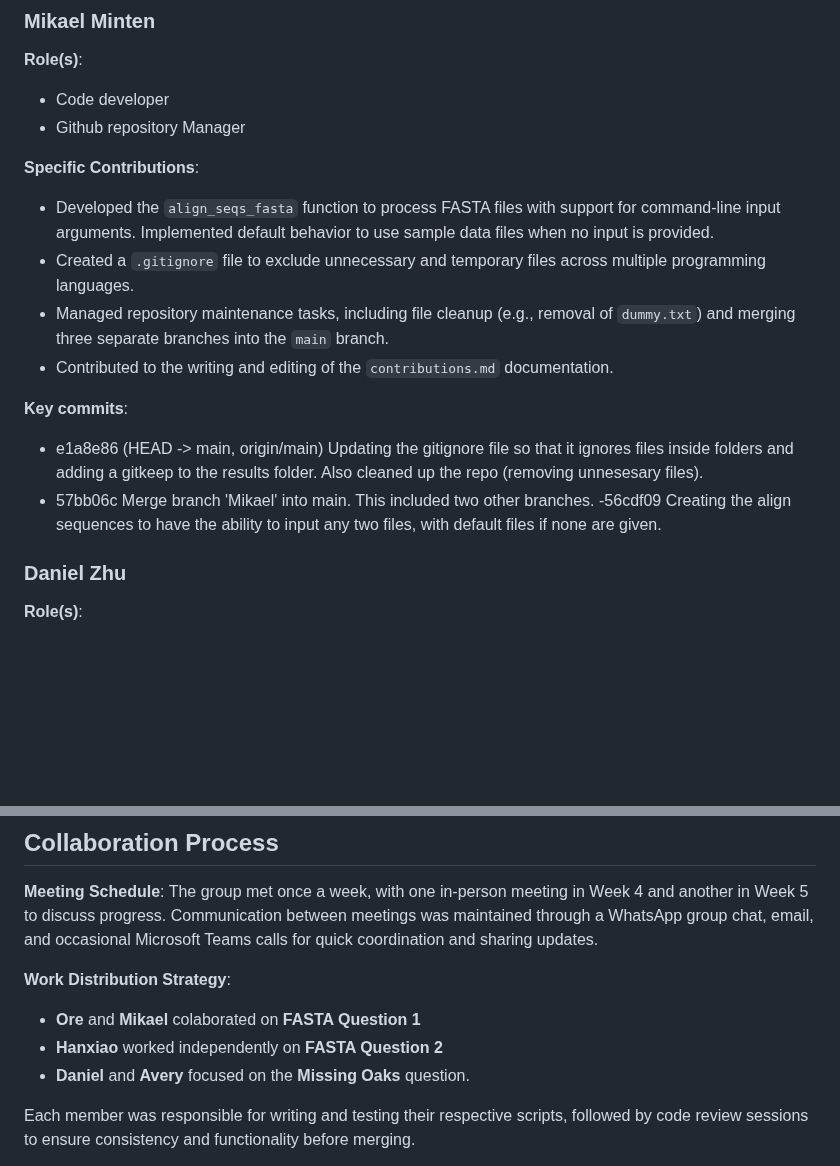
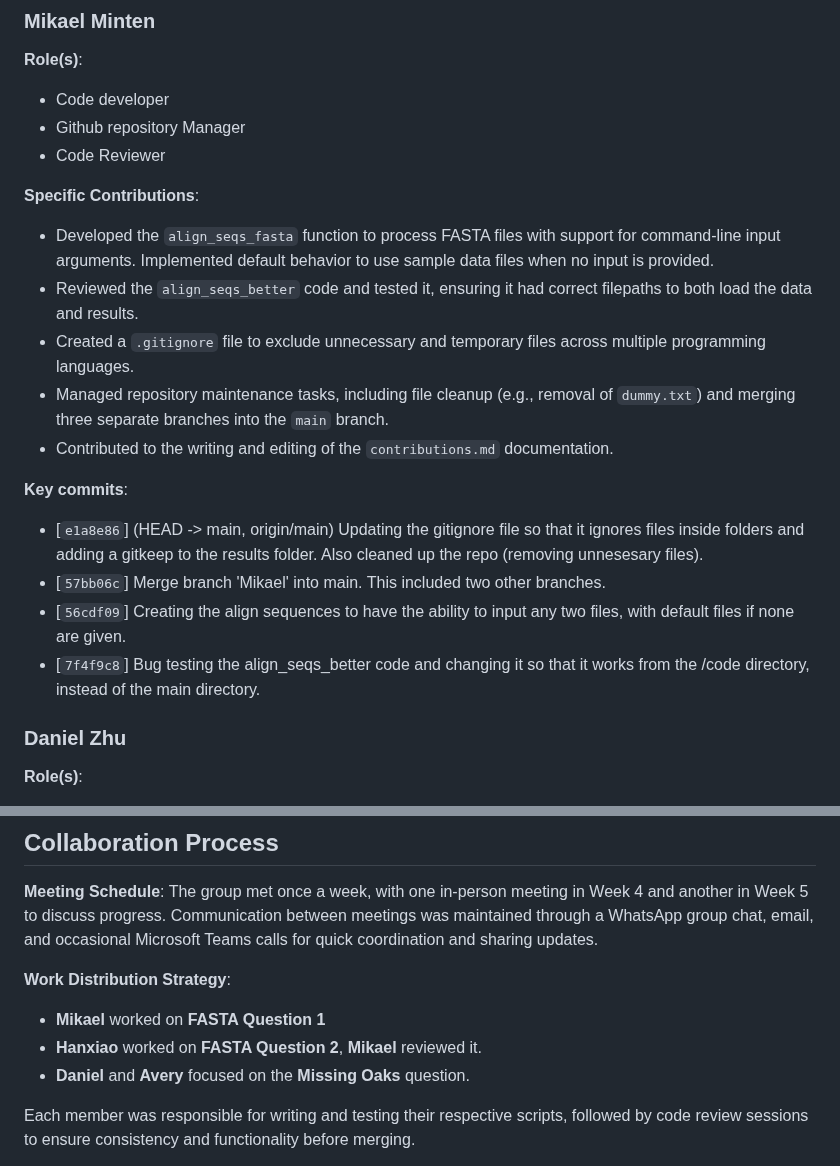
Before and after one commit to Mikael54/03_cool_coatis, a Markdown page: CONTRIBUTIONS.md, 2 parts joined by grey strips. GitHub-like rendering; blank space fills up the shorter version.

Commit message:
Updating contributions files with my changes to allign_seqs_better files.

```diff
--- a/CONTRIBUTIONS.md
+++ b/CONTRIBUTIONS.md
@@ -28,18 +28,21 @@
 **Role(s)**:
 - Code developer
 - Github repository Manager
+- Code Reviewer
 
 **Specific Contributions**:
 - Developed the `align_seqs_fasta` function to process FASTA files with support for command-line input arguments. Implemented default behavior to use sample data files when no input is provided.
+- Reviewed the `align_seqs_better` code and tested it, ensuring it had correct filepaths to both load the data and results.
 - Created a `.gitignore` file to exclude unnecessary and temporary files across multiple programming languages.
 - Managed repository maintenance tasks, including file cleanup (e.g., removal of `dummy.txt`) and merging three separate branches into the `main` branch.
 - Contributed to the writing and editing of the `contributions.md` documentation.
 
 **Key commits**:
 
-- e1a8e86 (HEAD -> main, origin/main) Updating the gitignore file so that it ignores files inside folders and adding a gitkeep to the results folder. Also cleaned up the repo (removing unnesesary files).
-- 57bb06c Merge branch 'Mikael' into main. This included two other branches.
--56cdf09 Creating the  align sequences to have the ability to input any two files, with default files if none are given.
+- [`e1a8e86`] (HEAD -> main, origin/main) Updating the gitignore file so that it ignores files inside folders and adding a gitkeep to the results folder. Also cleaned up the repo (removing unnesesary files).
+- [`57bb06c`] Merge branch 'Mikael' into main. This included two other branches.
+- [`56cdf09`] Creating the  align sequences to have the ability to input any two files, with default files if none are given.
+- [`7f4f9c8`] Bug testing the align_seqs_better code and changing it so that it works from the /code directory,  instead of the main directory.
 
 ### Daniel Zhu
 **Role(s)**:
@@ -91,8 +94,8 @@
 **Meeting Schedule**: The group met once a week, with one in-person meeting in Week 4 and another in Week 5 to discuss progress. Communication between meetings was maintained through a WhatsApp group chat, email, and occasional Microsoft Teams calls for quick coordination and sharing updates.
 
 **Work Distribution Strategy**:
-- **Ore** and **Mikael** colaborated on **FASTA Question 1**
-- **Hanxiao** worked independently on **FASTA Question 2**
+- **Mikael** worked on **FASTA Question 1**
+- **Hanxiao** worked on **FASTA Question 2**, **Mikael** reviewed it.
 - **Daniel** and **Avery** focused on the **Missing Oaks** question.
 
 Each member was responsible for writing and testing their respective scripts, followed by code review sessions to ensure consistency and functionality before merging.
```
